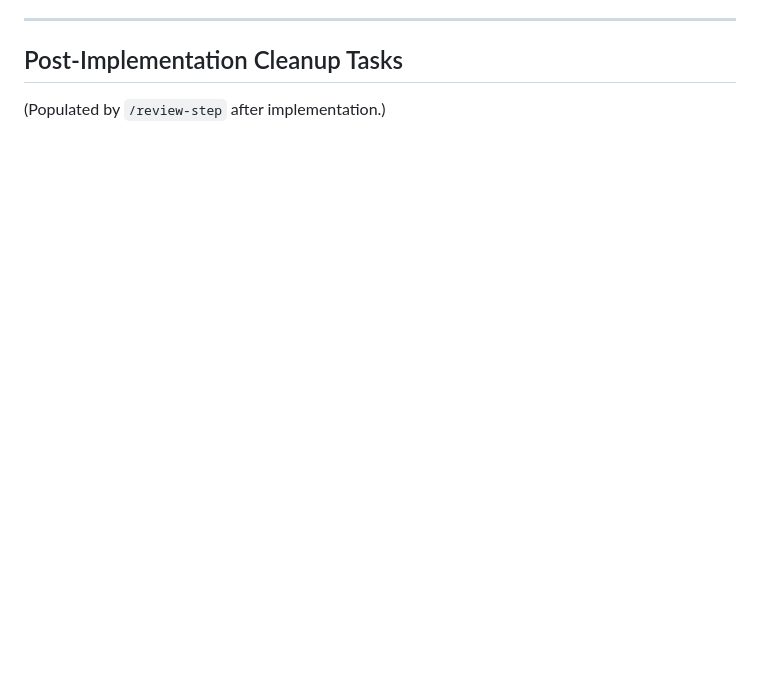
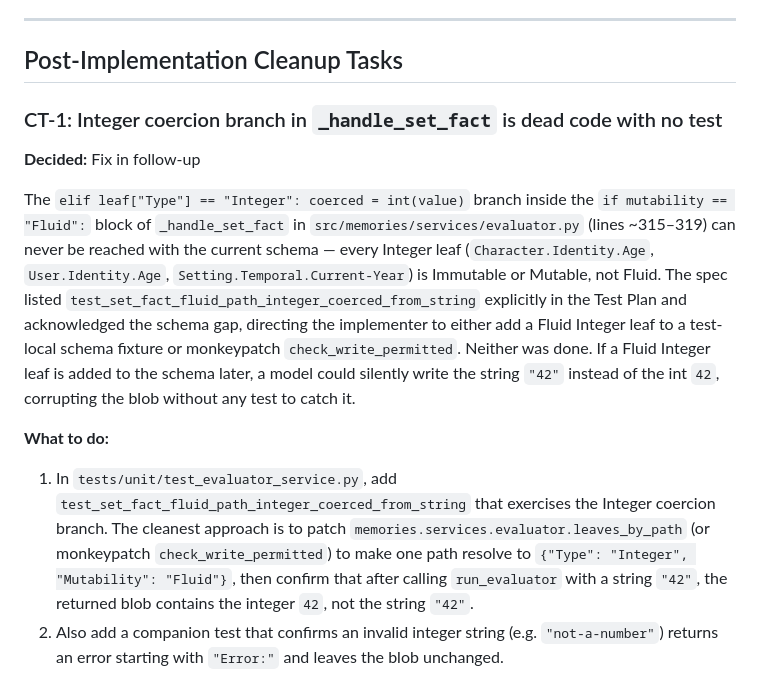
Before and after one commit to MusikPolice/memories, a Markdown page: docs/step5.md, the part around the change. Drawn GitHub-style; blank space fills up the shorter version.

Commit message:
docs(step5): adversarial review findings CT-1
Co-Authored-By: Claude Sonnet 4.6 <noreply@anthropic.com>

```diff
--- a/docs/step5.md
+++ b/docs/step5.md
@@ -1779,4 +1779,31 @@ No changes to `src/memories/database.py`, `src/memories/models/__init__.py`,
 
 ## Post-Implementation Cleanup Tasks
 
-(Populated by `/review-step` after implementation.)
+### CT-1: Integer coercion branch in `_handle_set_fact` is dead code with no test
+
+**Decided:** Fix in follow-up
+
+The `elif leaf["Type"] == "Integer": coerced = int(value)` branch inside the
+`if mutability == "Fluid":` block of `_handle_set_fact` in
+`src/memories/services/evaluator.py` (lines ~315–319) can never be reached with
+the current schema — every Integer leaf (`Character.Identity.Age`,
+`User.Identity.Age`, `Setting.Temporal.Current-Year`) is Immutable or Mutable,
+not Fluid. The spec listed `test_set_fact_fluid_path_integer_coerced_from_string`
+explicitly in the Test Plan and acknowledged the schema gap, directing the
+implementer to either add a Fluid Integer leaf to a test-local schema fixture or
+monkeypatch `check_write_permitted`. Neither was done. If a Fluid Integer leaf is
+added to the schema later, a model could silently write the string `"42"` instead
+of the int `42`, corrupting the blob without any test to catch it.
+
+**What to do:**
+1. In `tests/unit/test_evaluator_service.py`, add
+   `test_set_fact_fluid_path_integer_coerced_from_string` that exercises the
+   Integer coercion branch. The cleanest approach is to patch
+   `memories.services.evaluator.leaves_by_path` (or monkeypatch
+   `check_write_permitted`) to make one path resolve to
+   `{"Type": "Integer", "Mutability": "Fluid"}`, then confirm that after calling
+   `run_evaluator` with a string `"42"`, the returned blob contains the integer
+   `42`, not the string `"42"`.
+2. Also add a companion test that confirms an invalid integer string (e.g.
+   `"not-a-number"`) returns an error starting with `"Error:"` and leaves the
+   blob unchanged.
```
